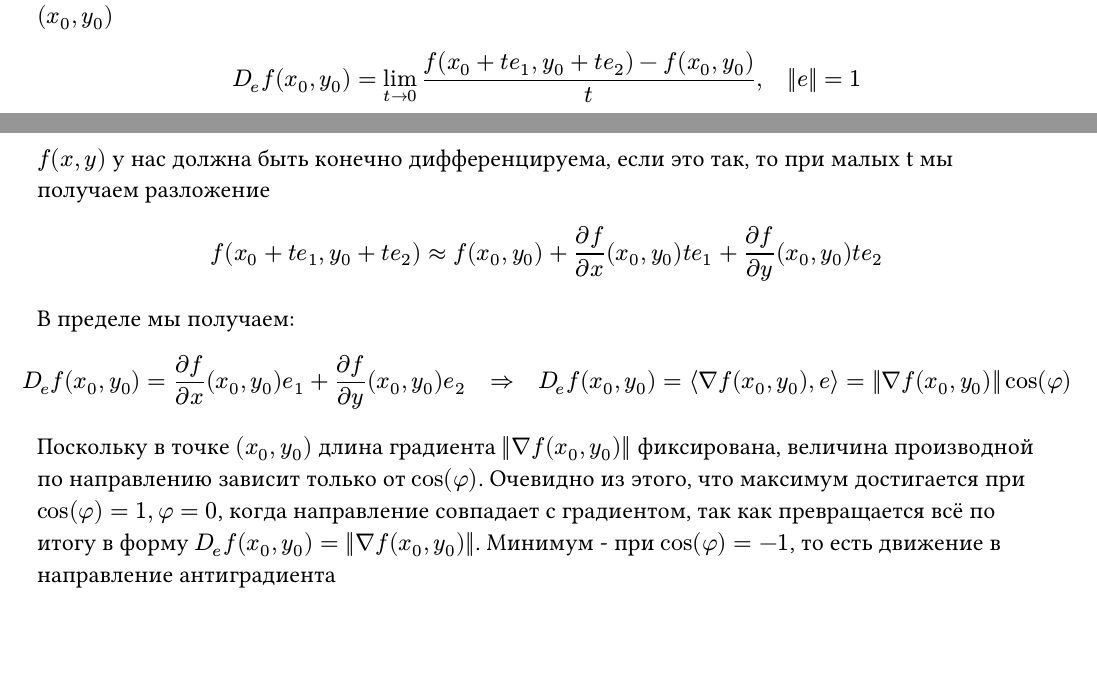
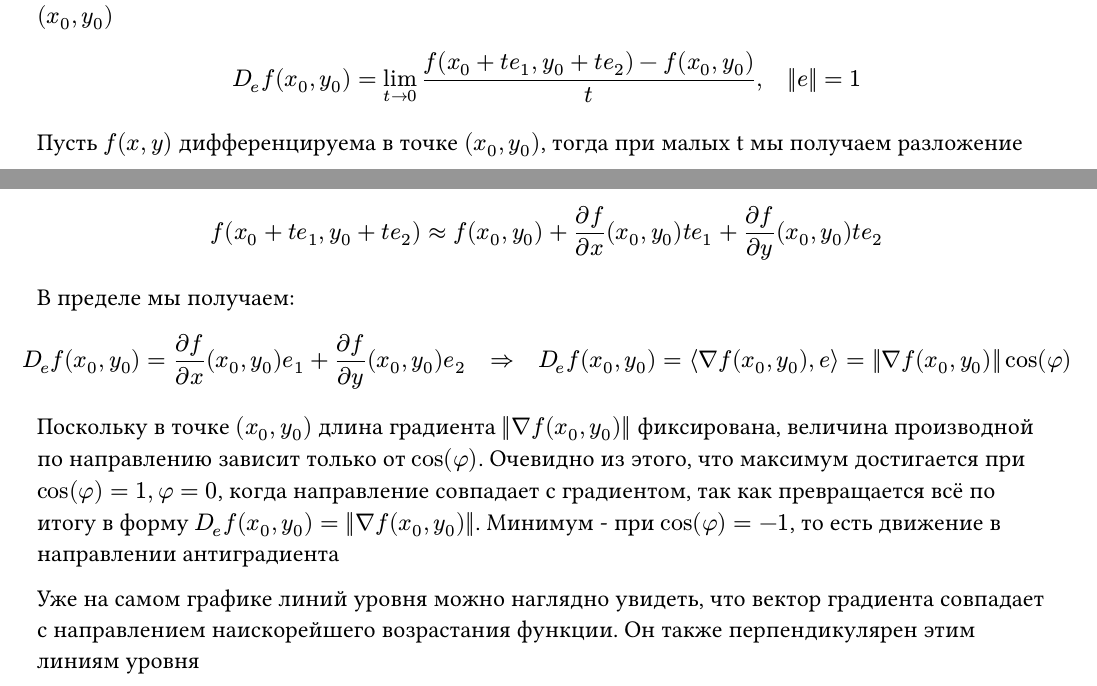
Before and after one commit to mezgou/gradient-optimization-lab, a Typst document (docs/main.typ): two parts of pages 10 and 11 of 12, joined at a grey line, cut so that both start at the same text, the shorter picture padded with empty space. The pictures show the PDF file docs/main.pdf that the author committed with the source.

Commit message:
task-6 current practice

```diff
--- a/docs/main.typ
+++ b/docs/main.typ
@@ -256,7 +256,7 @@
 
   #v(1pt)
 
-  $f(x, y)$ у нас должна быть конечно дифференцируема, если это так, то при малых t мы получаем разложение
+  Пусть $f(x, y)$ дифференцируема в точке $(x_0, y_0)$, тогда при малых t мы получаем разложение
 
   $ f(x_0 + t e_1, y_0 + t e_2) ≈ f(x_0, y_0) + frac(partial f, partial x)(x_0, y_0) t e_1 + frac(partial f, partial y)(x_0, y_0) t e_2 $
 
@@ -264,7 +264,9 @@
 
   $ D_e f(x_0, y_0) = frac(partial f, partial x)(x_0, y_0) e_1 + frac(partial f, partial y)(x_0, y_0) e_2 quad => quad D_e f(x_0, y_0) = ⟨gradient f(x_0, y_0), e⟩ = norm(gradient f(x_0, y_0)) cos(phi) $
 
-  Поскольку в точке $(x_0, y_0)$ длина градиента $norm(gradient f(x_0, y_0))$ фиксирована, величина производной по направлению зависит только от $cos(phi)$. Очевидно из этого, что максимум достигается при $cos(phi) = 1, phi = 0$, когда направление совпадает с градиентом, так как превращается всё по итогу в форму $D_e f(x_0, y_0) = norm(gradient f(x_0, y_0))$. Минимум - при $cos(phi) = -1$, то есть движение в направление антиградиента
+  Поскольку в точке $(x_0, y_0)$ длина градиента $norm(gradient f(x_0, y_0))$ фиксирована, величина производной по направлению зависит только от $cos(phi)$. Очевидно из этого, что максимум достигается при $cos(phi) = 1, phi = 0$, когда направление совпадает с градиентом, так как превращается всё по итогу в форму $D_e f(x_0, y_0) = norm(gradient f(x_0, y_0))$. Минимум - при $cos(phi) = -1$, то есть движение в направлении антиградиента
+
+  Уже на самом графике линий уровня можно наглядно увидеть, что вектор градиента совпадает с направлением наискорейшего возрастания функции. Он также перпендикулярен этим линиям уровня
 ]
 
 #pagebreak()
```
Also changed, not shown: docs/assets/contours.png, docs/main.pdf, 1 other file.
